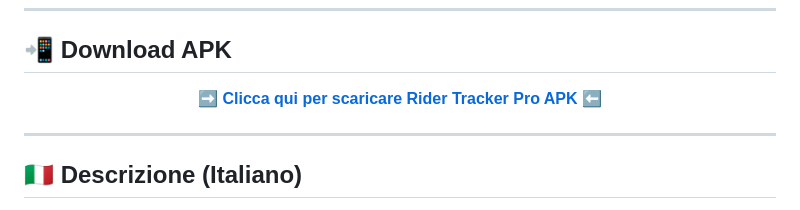
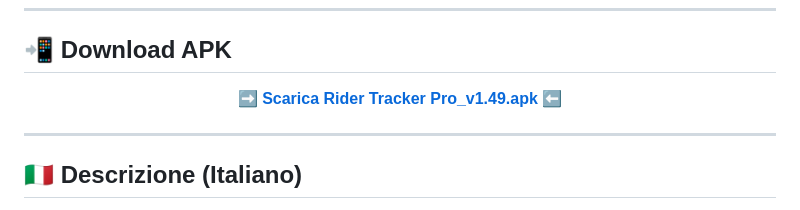
Before and after one commit to madcarbone-ctrl/Rider, a Markdown page: README.md, the part around the change. Drawn GitHub-style.

```diff
--- a/README.md
+++ b/README.md
@@ -23,7 +23,7 @@
 
 ## 📲 Download APK
 <p align="center">
-  <a href="Rider_Tracker_Pro.apk"><b>➡️ Clicca qui per scaricare Rider Tracker Pro APK ⬅️</b></a>
+  <a href="Rider Tracker Pro_v1.49.apk"><b>➡️ Scarica Rider Tracker Pro_v1.49.apk ⬅️</b></a>
 </p>
 
 <hr>
```
